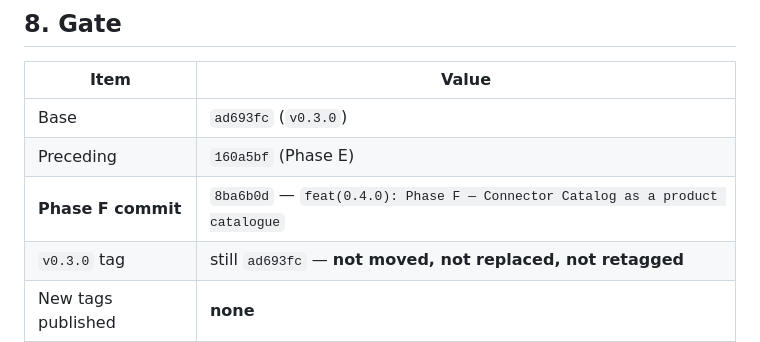
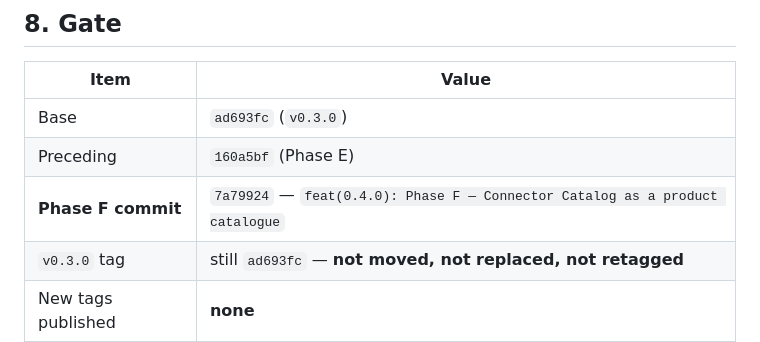
Before and after one commit to ahmed-makram-alsaidy/temm-nexus, a Markdown page: docs/product/PHASE_F_GATE.md, the part around the change. Drawn GitHub-style.

Commit message:
docs(0.4.0): record the Phase F commit SHA in the gate report

```diff
--- a/docs/product/PHASE_F_GATE.md
+++ b/docs/product/PHASE_F_GATE.md
@@ -232,7 +232,7 @@ Live Sync filter read the flag from the wrong DOM node.
 | --- | --- |
 | Base | `ad693fc` (`v0.3.0`) |
 | Preceding | `160a5bf` (Phase E) |
-| **Phase F commit** | `8ba6b0d` — `feat(0.4.0): Phase F — Connector Catalog as a product catalogue` |
+| **Phase F commit** | `7a79924` — `feat(0.4.0): Phase F — Connector Catalog as a product catalogue` |
 | `v0.3.0` tag | still `ad693fc` — **not moved, not replaced, not retagged** |
 | New tags published | **none** |
 | `v0.4.0` published | **no** |
```
